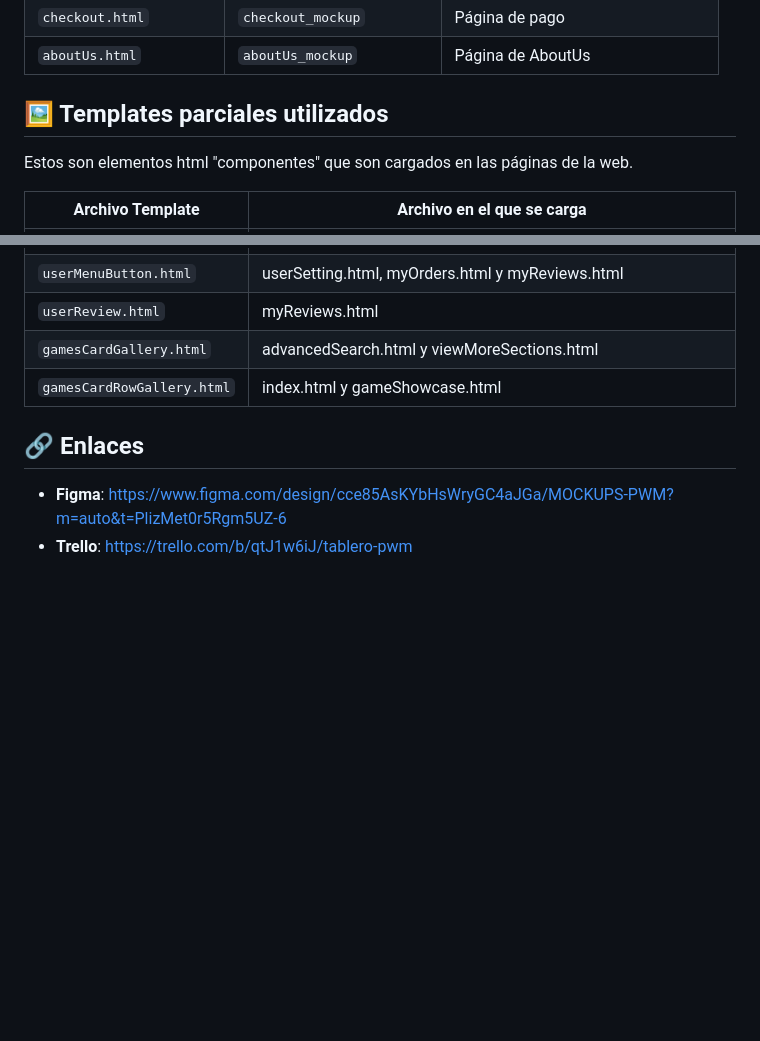
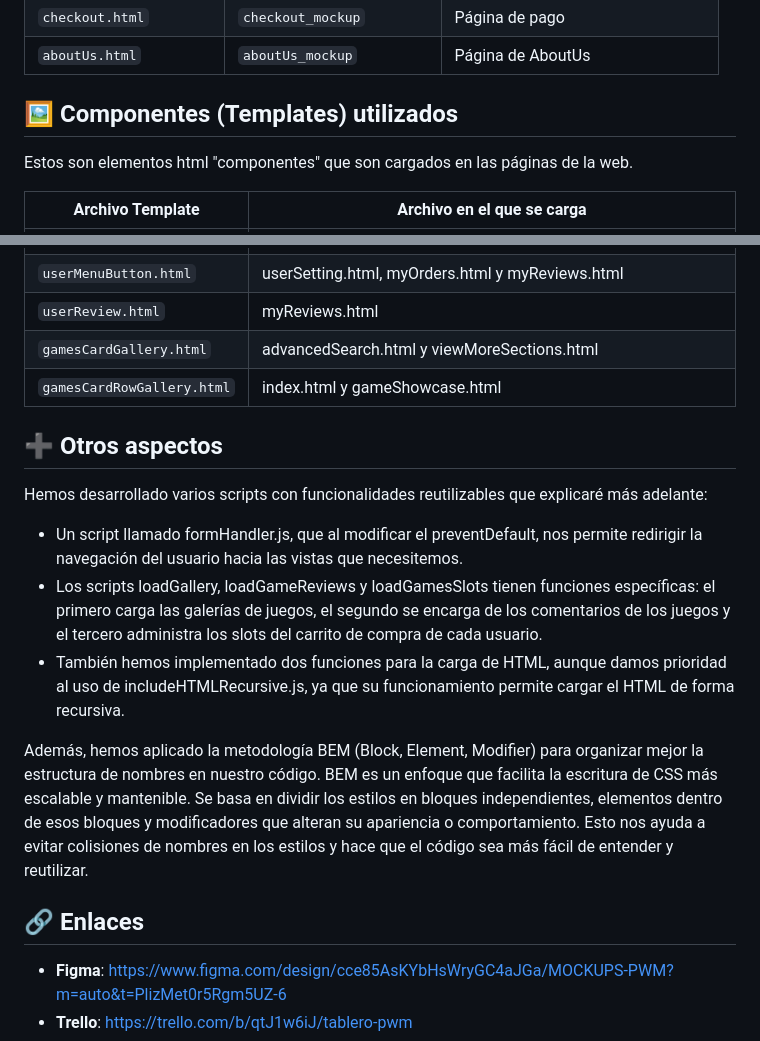
Before and after one commit to 4lbert08/GameStore, a Markdown page: README.md, 2 parts joined by grey strips. Drawn GitHub-style; blank space fills up the shorter version.

```diff
--- a/README.md
+++ b/README.md
@@ -95,7 +95,7 @@ Estas son las páginas de nuestra web.
 | `aboutUs.html`    | `aboutUs_mockup`       | Página de AboutUs                   |
 
 
-## 🖼️ Templates parciales utilizados
+## 🖼️ Componentes (Templates) utilizados
 
 Estos son elementos html "componentes" que son cargados en las páginas de la web.
 
@@ -114,6 +114,16 @@ Estos son elementos html "componentes" que son cargados en las páginas de la we
 | `gamesCardRowGallery.html`        | index.html y gameShowcase.html               |
 
 
+## ➕ Otros aspectos
+
+Hemos desarrollado varios scripts con funcionalidades reutilizables que explicaré más adelante:
+
+- Un script llamado formHandler.js, que al modificar el preventDefault, nos permite redirigir la navegación del usuario hacia las vistas que necesitemos.
+- Los scripts loadGallery, loadGameReviews y loadGamesSlots tienen funciones específicas: el primero carga las galerías de juegos, el segundo se encarga de los comentarios de los juegos y el tercero administra los slots del carrito de compra de cada usuario.
+- También hemos implementado dos funciones para la carga de HTML, aunque damos prioridad al uso de includeHTMLRecursive.js, ya que su funcionamiento permite cargar el HTML de forma recursiva.
+
+Además, hemos aplicado la metodología BEM (Block, Element, Modifier) para organizar mejor la estructura de nombres en nuestro código. BEM es un enfoque que facilita la escritura de CSS más escalable y mantenible. Se basa en dividir los estilos en bloques independientes, elementos dentro de esos bloques y modificadores que alteran su apariencia o comportamiento. Esto nos ayuda a evitar colisiones de nombres en los estilos y hace que el código sea más fácil de entender y reutilizar.
+
 ## 🔗 Enlaces
 
 - **Figma**: [https://www.figma.com/design/cce85AsKYbHsWryGC4aJGa/MOCKUPS-PWM?m=auto&t=PlizMet0r5Rgm5UZ-6](#)
```
Also changed, not shown: other parts of README.md (+1 -1 lines).
